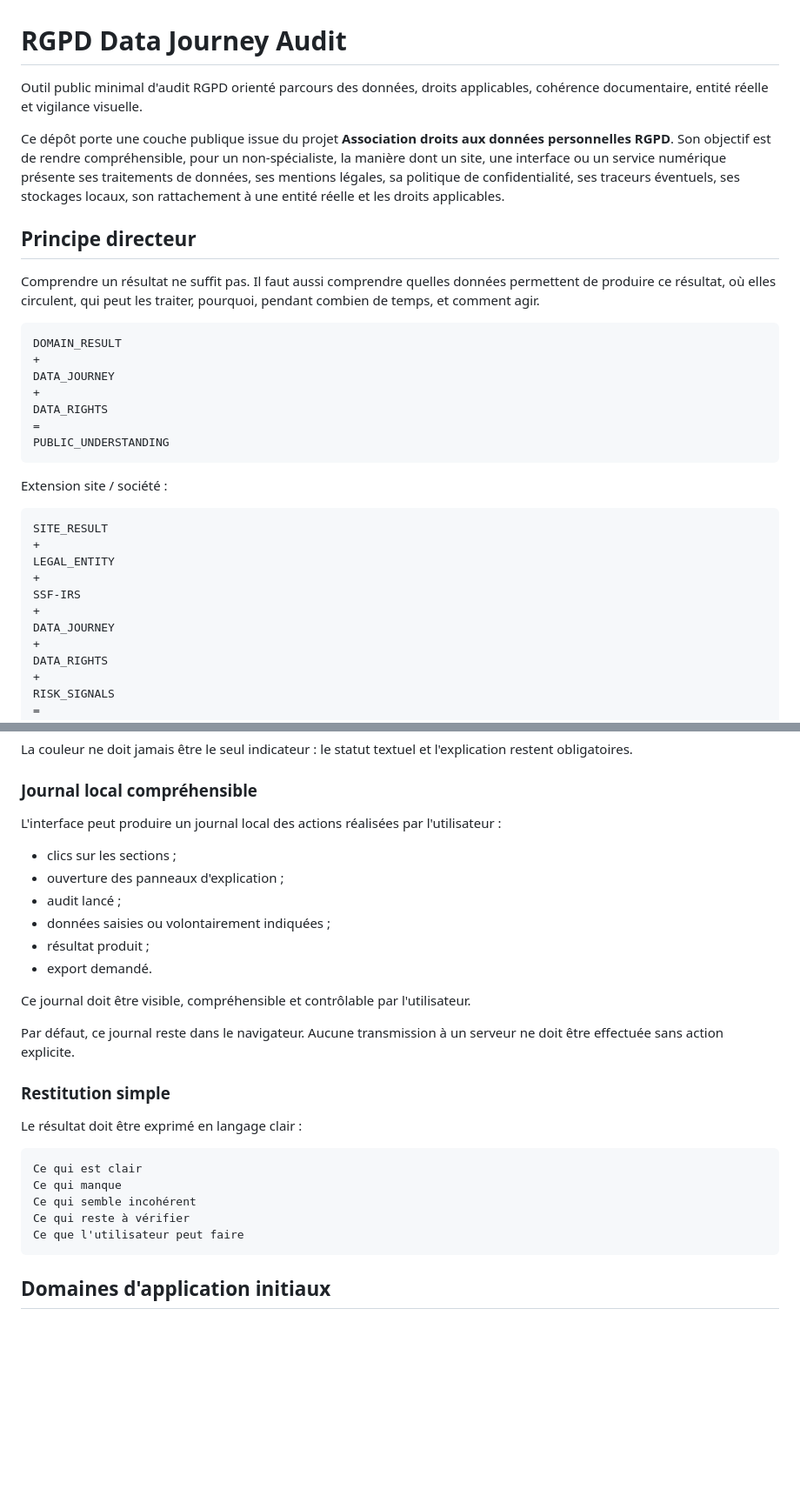
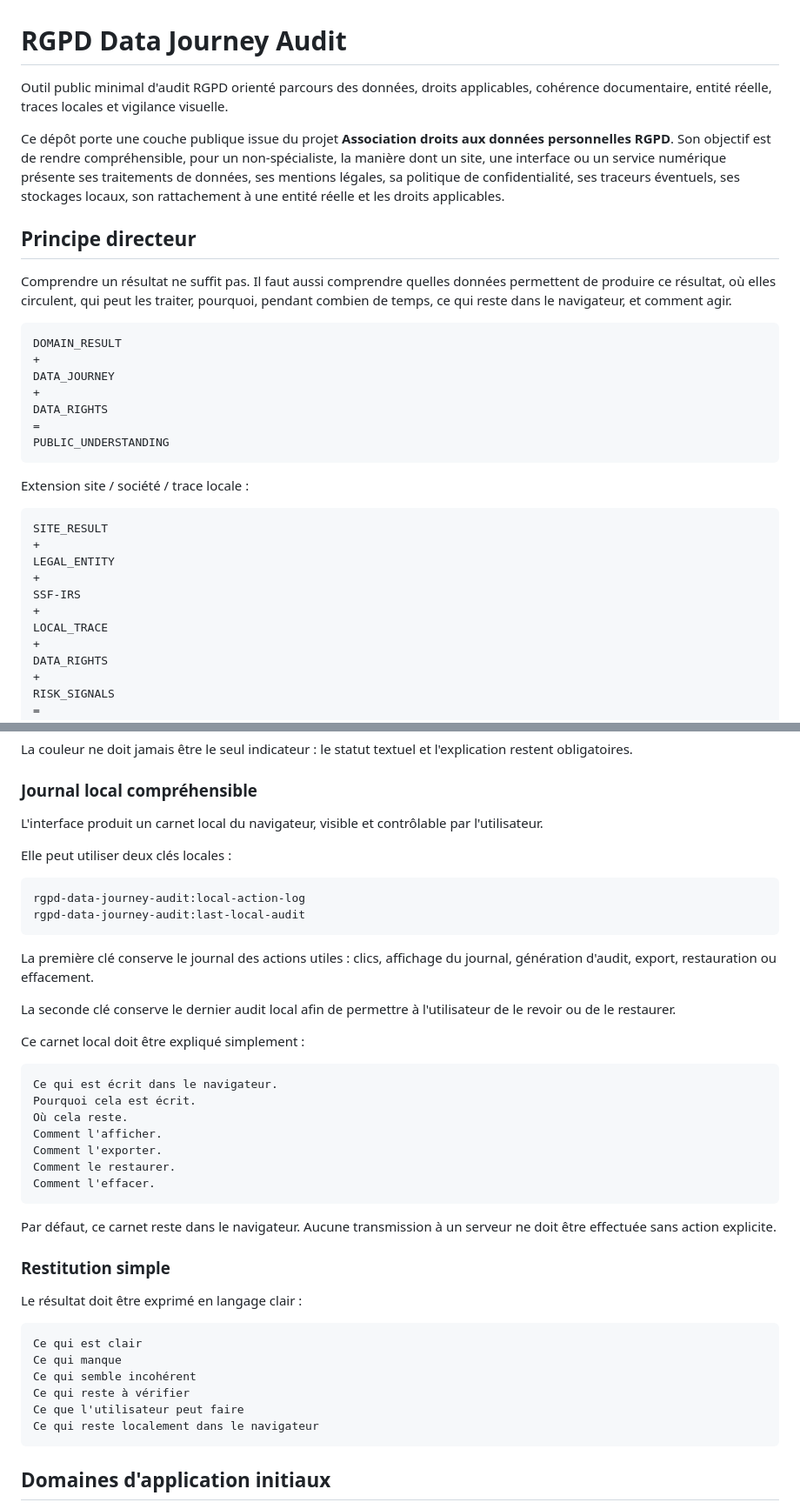
Before and after one commit to Muse-IRS/rgpd-data-journey-audit, a Markdown page: README.md, 2 parts joined by grey strips. Shown at 87% size. GitHub-like rendering; blank space fills up the shorter version.

Commit message:
Document user-facing local storage controls

````diff
--- a/README.md
+++ b/README.md
@@ -1,12 +1,12 @@
 # RGPD Data Journey Audit
 
-Outil public minimal d'audit RGPD orienté parcours des données, droits applicables, cohérence documentaire, entité réelle et vigilance visuelle.
+Outil public minimal d'audit RGPD orienté parcours des données, droits applicables, cohérence documentaire, entité réelle, traces locales et vigilance visuelle.
 
 Ce dépôt porte une couche publique issue du projet **Association droits aux données personnelles RGPD**. Son objectif est de rendre compréhensible, pour un non-spécialiste, la manière dont un site, une interface ou un service numérique présente ses traitements de données, ses mentions légales, sa politique de confidentialité, ses traceurs éventuels, ses stockages locaux, son rattachement à une entité réelle et les droits applicables.
 
 ## Principe directeur
 
-Comprendre un résultat ne suffit pas. Il faut aussi comprendre quelles données permettent de produire ce résultat, où elles circulent, qui peut les traiter, pourquoi, pendant combien de temps, et comment agir.
+Comprendre un résultat ne suffit pas. Il faut aussi comprendre quelles données permettent de produire ce résultat, où elles circulent, qui peut les traiter, pourquoi, pendant combien de temps, ce qui reste dans le navigateur, et comment agir.
 
 ```text
 DOMAIN_RESULT
@@ -18,7 +18,7 @@ DATA_RIGHTS
 PUBLIC_UNDERSTANDING
 ```
 
-Extension site / société :
+Extension site / société / trace locale :
 
 ```text
 SITE_RESULT
@@ -27,7 +27,7 @@ LEGAL_ENTITY
 +
 SSF-IRS
 +
-DATA_JOURNEY
+LOCAL_TRACE
 +
 DATA_RIGHTS
 +
@@ -169,18 +171,32 @@ La couleur ne doit jamais être le seul indicateur : le statut textuel et l'expl
 
 ### Journal local compréhensible
 
-L'interface peut produire un journal local des actions réalisées par l'utilisateur :
+L'interface produit un carnet local du navigateur, visible et contrôlable par l'utilisateur.
 
-- clics sur les sections ;
-- ouverture des panneaux d'explication ;
-- audit lancé ;
-- données saisies ou volontairement indiquées ;
-- résultat produit ;
-- export demandé.
+Elle peut utiliser deux clés locales :
 
-Ce journal doit être visible, compréhensible et contrôlable par l'utilisateur.
+```text
+rgpd-data-journey-audit:local-action-log
+rgpd-data-journey-audit:last-local-audit
+```
 
-Par défaut, ce journal reste dans le navigateur. Aucune transmission à un serveur ne doit être effectuée sans action explicite.
+La première clé conserve le journal des actions utiles : clics, affichage du journal, génération d'audit, export, restauration ou effacement.
+
+La seconde clé conserve le dernier audit local afin de permettre à l'utilisateur de le revoir ou de le restaurer.
+
+Ce carnet local doit être expliqué simplement :
+
+```text
+Ce qui est écrit dans le navigateur.
+Pourquoi cela est écrit.
+Où cela reste.
+Comment l'afficher.
+Comment l'exporter.
+Comment le restaurer.
+Comment l'effacer.
+```
+
+Par défaut, ce carnet reste dans le navigateur. Aucune transmission à un serveur ne doit être effectuée sans action explicite.
 
 ### Restitution simple
 
@@ -192,6 +208,7 @@ Ce qui manque
 Ce qui semble incohérent
 Ce qui reste à vérifier
 Ce que l'utilisateur peut faire
+Ce qui reste localement dans le navigateur
 ```
 
 ## Domaines d'application initiaux
````
Also changed, not shown: other parts of README.md (+6 -1 lines).
